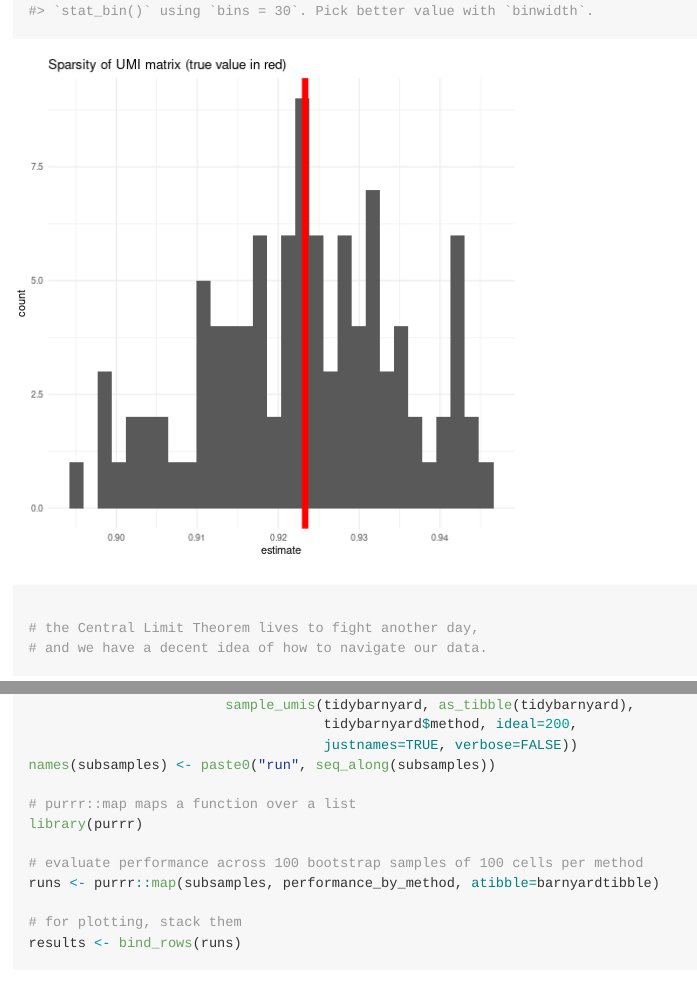
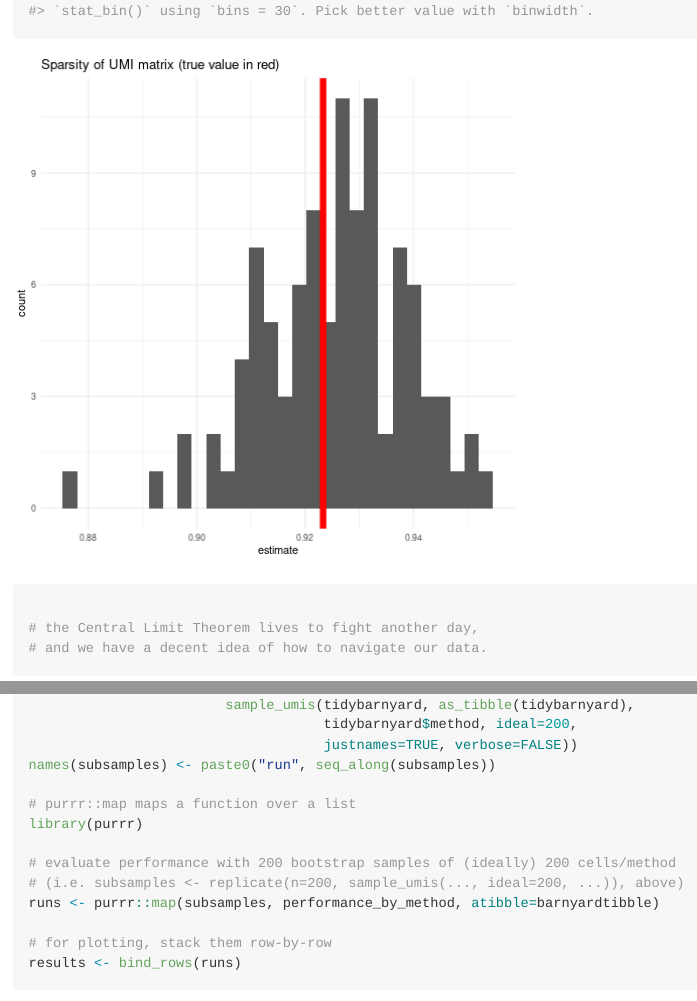
Before and after one commit to VanAndelInstitute/ExpDesign2021, an R Markdown document (vignettes/project2_chunks/project2_tim.Rmd): the page in a window 1100 px wide, from 7110 px down, and a second part further down, joined at a grey line. The pictures show the output file vignettes/project2_chunks/project2_tim.md that the author committed with the source, drawn offline in the style of GitHub; folded parts are opened.

Commit message:
Correct a statement about 100x100 samples (it's 200)

````diff
--- a/vignettes/project2_chunks/project2_tim.Rmd
+++ b/vignettes/project2_chunks/project2_tim.Rmd
@@ -670,10 +670,11 @@ names(subsamples) <- paste0("run", seq_along(subsamples))
 # purrr::map maps a function over a list
 library(purrr)
 
-# evaluate performance across 100 bootstrap samples of 100 cells per method
+# evaluate performance with 200 bootstrap samples of (ideally) 200 cells/method
+# (i.e. subsamples <- replicate(n=200, sample_umis(..., ideal=200, ...)), above)
 runs <- purrr::map(subsamples, performance_by_method, atibble=barnyardtibble)
 
-# for plotting, stack them
+# for plotting, stack them row-by-row
 results <- bind_rows(runs)
 
 ```
````
Also changed, not shown: vignettes/project2_chunks/project2_tim.R (+3 -2 lines), vignettes/project2_chunks/figure/competitive-1.png, vignettes/project2_chunks/figure/confidenceintervals-1.png, vignettes/project2_chunks/figure/mixlabeledplot-1.png, vignettes/project2_chunks/figure/mixtureModel-1.png, vignettes/project2_chunks/figure/remix-1.png, vignettes/project2_chunks/figure/remix-2.png, vignettes/project2_chunks/figure/remix-3.png, vignettes/project2_chunks/figure/rowDataAndColumnData-1.png, vignettes/project2_chunks/figure/sinaplot-1.png, vignettes/project2_chunks/project2_tim.md.
